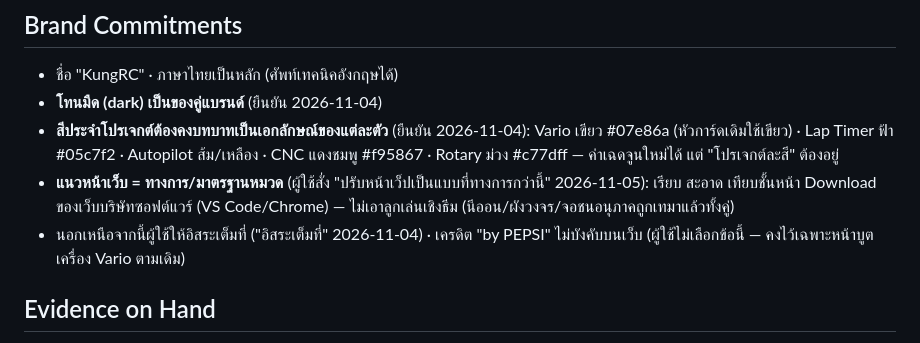
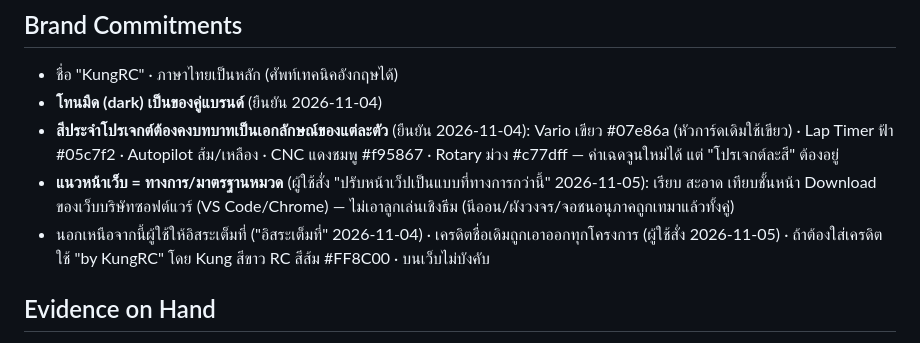
Before and after one commit to KungrcKMK/CYD-firmware, a Markdown page: PRODUCT.md, the part around the change. Rendered like a GitHub page.

Commit message:
PRODUCT: drop PEPSI credit, brand credit is 'by KungRC' (Kung white, RC orange)
Co-Authored-By: Claude Opus 5.5 <noreply@anthropic.com>

```diff
--- a/PRODUCT.md
+++ b/PRODUCT.md
@@ -38,7 +38,7 @@ web
 - **โทนมืด (dark) เป็นของคู่แบรนด์** (ยืนยัน 2026-11-04)
 - **สีประจำโปรเจกต์ต้องคงบทบาทเป็นเอกลักษณ์ของแต่ละตัว** (ยืนยัน 2026-11-04): Vario เขียว #07e86a (หัวการ์ดเดิมใช้เขียว) · Lap Timer ฟ้า #05c7f2 · Autopilot ส้ม/เหลือง · CNC แดงชมพู #f95867 · Rotary ม่วง #c77dff — ค่าเฉดจูนใหม่ได้ แต่ "โปรเจกต์ละสี" ต้องอยู่
 - **แนวหน้าเว็บ = ทางการ/มาตรฐานหมวด** (ผู้ใช้สั่ง "ปรับหน้าเว็ปเป็นแบบที่ทางการกว่านี้" 2026-11-05): เรียบ สะอาด เทียบชั้นหน้า Download ของเว็บบริษัทซอฟต์แวร์ (VS Code/Chrome) — ไม่เอาลูกเล่นเชิงธีม (นีออน/ผังวงจร/จอชนอนุภาคถูกเทมาแล้วทั้งคู่)
-- นอกเหนือจากนี้ผู้ใช้ให้อิสระเต็มที่ ("อิสระเต็มที่" 2026-11-04) · เครดิต "by PEPSI" ไม่บังคับบนเว็บ (ผู้ใช้ไม่เลือกข้อนี้ — คงไว้เฉพาะหน้าบูตเครื่อง Vario ตามเดิม)
+- นอกเหนือจากนี้ผู้ใช้ให้อิสระเต็มที่ ("อิสระเต็มที่" 2026-11-04) · เครดิตชื่อเดิมถูกเอาออกทุกโครงการ (ผู้ใช้สั่ง 2026-11-05) · ถ้าต้องใส่เครดิตใช้ "by KungRC" โดย Kung สีขาว RC สีส้ม #FF8C00 · บนเว็บไม่บังคับ
 
 ## Evidence on Hand
 
```
